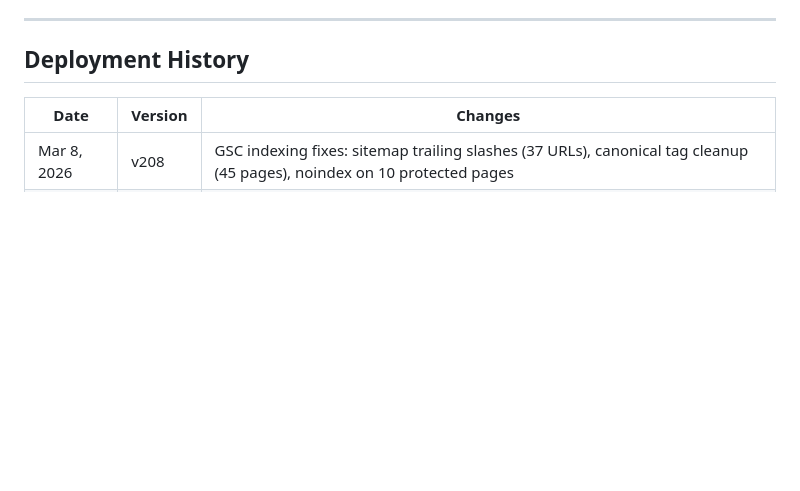
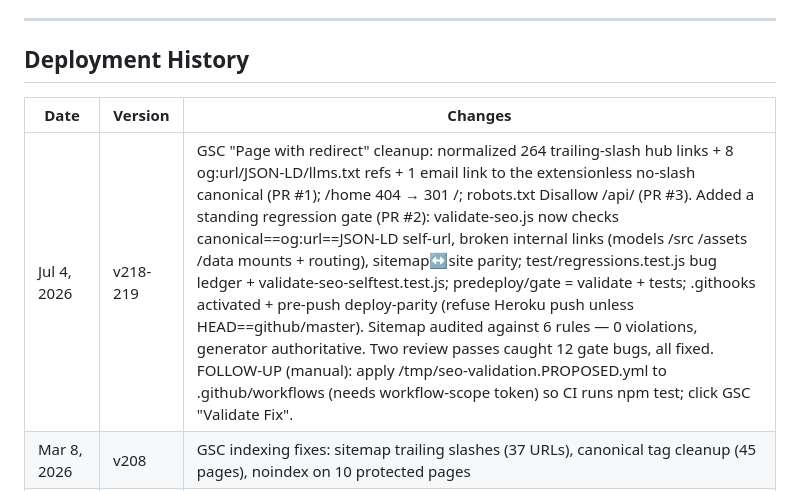
Before and after one commit to dphdame/caphe-website, a Markdown page: memory-bank/progress.md, the part around the change. Drawn GitHub-style; blank space fills up the shorter version.

Commit message:
docs: log v218-219 GSC cleanup + regression gate in progress.md

```diff
--- a/memory-bank/progress.md
+++ b/memory-bank/progress.md
@@ -183,6 +183,7 @@
 
 | Date | Version | Changes |
 |------|---------|---------|
+| Jul 4, 2026 | v218-219 | GSC "Page with redirect" cleanup: normalized 264 trailing-slash hub links + 8 og:url/JSON-LD/llms.txt refs + 1 email link to the extensionless no-slash canonical (PR #1); /home 404 → 301 /; robots.txt Disallow /api/ (PR #3). Added a standing regression gate (PR #2): validate-seo.js now checks canonical==og:url==JSON-LD self-url, broken internal links (models /src /assets /data mounts + routing), sitemap↔site parity; test/regressions.test.js bug ledger + validate-seo-selftest.test.js; predeploy/gate = validate + tests; .githooks activated + pre-push deploy-parity (refuse Heroku push unless HEAD==github/master). Sitemap audited against 6 rules — 0 violations, generator authoritative. Two review passes caught 12 gate bugs, all fixed. FOLLOW-UP (manual): apply /tmp/seo-validation.PROPOSED.yml to .github/workflows (needs workflow-scope token) so CI runs npm test; click GSC "Validate Fix". |
 | Mar 8, 2026 | v208 | GSC indexing fixes: sitemap trailing slashes (37 URLs), canonical tag cleanup (45 pages), noindex on 10 protected pages |
 | Feb 16, 2026 | v183 | Access Explorer: specialty filter on statewide map, per-specialty data for 58 counties/24 HRRs, county detail fallback table |
 | Feb 3, 2026 | v156+ | Fixed HTTP→HTTPS canonical redirect, sitemap trailing slashes, membership application database bug, recovered 3 lost applications via Brevo sync |
```
